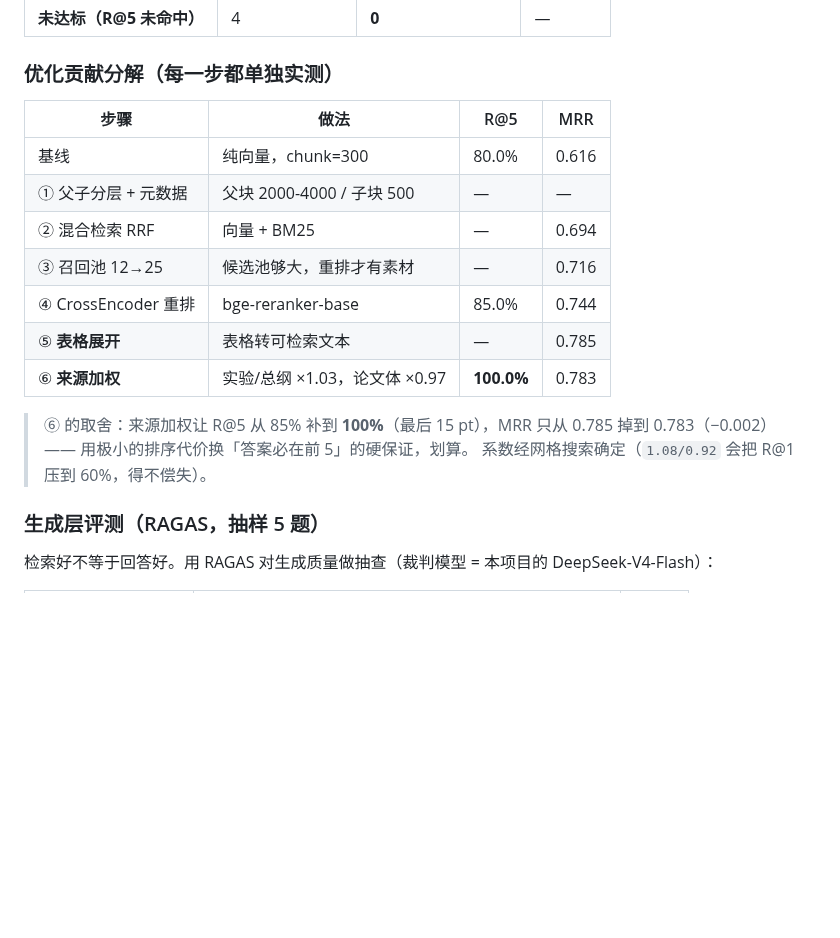
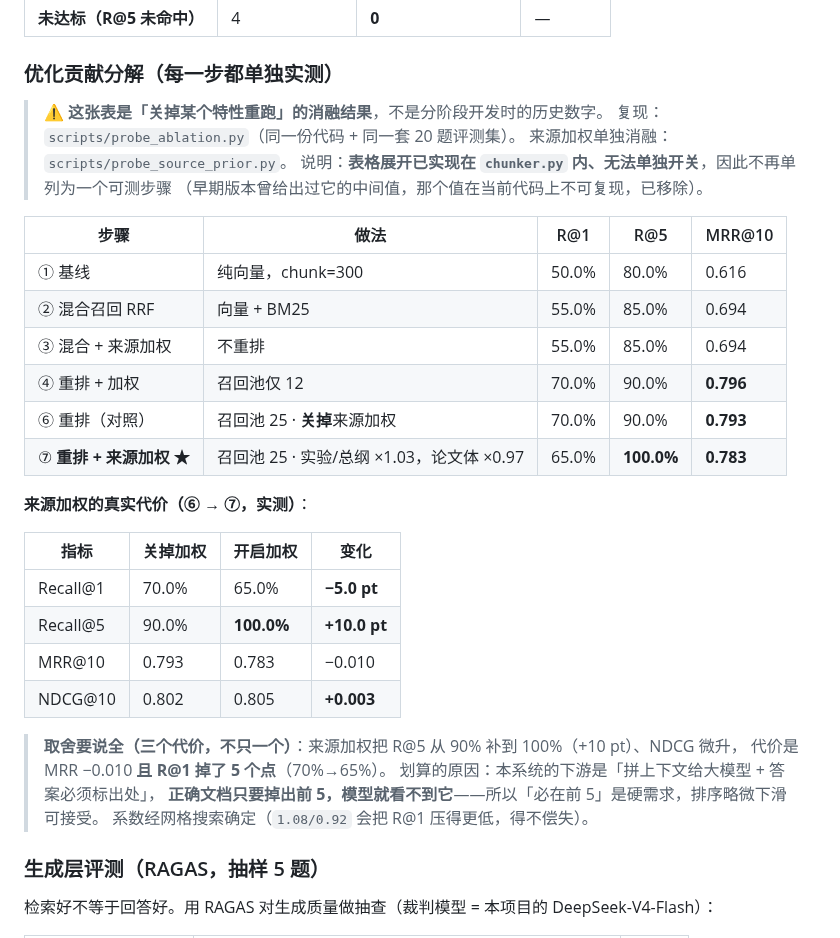
Before and after one commit to dai428/optics-rag-agent, a Markdown page: README.md, the part around one of its changes. Drawn GitHub-style; blank space fills up the shorter version.

```diff
--- a/README.md
+++ b/README.md
@@ -93,18 +134,35 @@ FastAPI ── 驱动 graph.astream(stream_mode=["updates", "messages", "custom"
 
 ### 优化贡献分解（每一步都单独实测）
 
-| 步骤 | 做法 | R@5 | MRR |
+> ⚠️ **这张表是「关掉某个特性重跑」的消融结果**，不是分阶段开发时的历史数字。
+> 复现：`scripts/probe_ablation.py`（同一份代码 + 同一套 20 题评测集）。
+> 来源加权单独消融：`scripts/probe_source_prior.py`。
+> 说明：**表格展开已实现在 `chunker.py` 内、无法单独开关**，因此不再单列为一个可测步骤
+> （早期版本曾给出过它的中间值，那个值在当前代码上不可复现，已移除）。
+
+| 步骤 | 做法 | R@1 | R@5 | MRR@10 |
+|---|---|---|---|---|
+| ① 基线 | 纯向量，chunk=300 | 50.0% | 80.0% | 0.616 |
+| ② 混合召回 RRF | 向量 + BM25 | 55.0% | 85.0% | 0.694 |
+| ③ 混合 + 来源加权 | 不重排 | 55.0% | 85.0% | 0.694 |
+| ④ 重排 + 加权 | 召回池仅 12 | 70.0% | 90.0% | **0.796** || ⑤ 重排 + 加权 | 召回池 25（当前） | 65.0% | **100.0%** | 0.783 |
+| ⑥ 重排（对照） | 召回池 25 · **关掉**来源加权 | 70.0% | 90.0% | **0.793** |
+| ⑦ **重排 + 来源加权 ★** | 召回池 25 · 实验/总纲 ×1.03，论文体 ×0.97 | 65.0% | **100.0%** | **0.783** |
+
+**来源加权的真实代价（⑥ → ⑦，实测）**：
+
+| 指标 | 关掉加权 | 开启加权 | 变化 |
 |---|---|---|---|
-| 基线 | 纯向量，chunk=300 | 80.0% | 0.616 |
-| ① 父子分层 + 元数据 | 父块 2000-4000 / 子块 500 | — | — |
-| ② 混合检索 RRF | 向量 + BM25 | — | 0.694 |
-| ③ 召回池 12→25 | 候选池够大，重排才有素材 | — | 0.716 |
-| ④ CrossEncoder 重排 | bge-reranker-base | 85.0% | 0.744 |
-| ⑤ **表格展开** | 表格转可检索文本 | — | 0.785 |
-| ⑥ **来源加权** | 实验/总纲 ×1.03，论文体 ×0.97 | **100.0%** | 0.783 |
+| Recall@1 | 70.0% | 65.0% | **−5.0 pt** |
+| Recall@5 | 90.0% | **100.0%** | **+10.0 pt** |
+| MRR@10 | 0.793 | 0.783 | −0.010 |
+| NDCG@10 | 0.802 | 0.805 | **+0.003** |
 
-> ⑥ 的取舍：来源加权让 R@5 从 85% 补到 **100%**（最后 15 pt），MRR 只从 0.785 掉到 0.783（−0.002）—— 用极小的排序代价换「答案必在前 5」的硬保证，划算。
-> 系数经网格搜索确定（`1.08/0.92` 会把 R@1 压到 60%，得不偿失）。
+> **取舍要说全（三个代价，不只一个）**：来源加权把 R@5 从 90% 补到 100%（+10 pt）、NDCG 微升，
+> 代价是 MRR −0.010 **且 R@1 掉了 5 个点**（70%→65%）。
+> 划算的原因：本系统的下游是「拼上下文给大模型 + 答案必须标出处」，
+> **正确文档只要掉出前 5，模型就看不到它**——所以「必在前 5」是硬需求，排序略微下滑可接受。
+> 系数经网格搜索确定（`1.08/0.92` 会把 R@1 压得更低，得不偿失）。
 
 ### 生成层评测（RAGAS，抽样 5 题）
 
```
Also changed, not shown: other parts of README.md (+42 -1 lines), docs/screenshots/01-home.png (added), docs/screenshots/02-qa-with-citations.png (added), docs/screenshots/03-streaming-stages.png (added), 4 other files.
